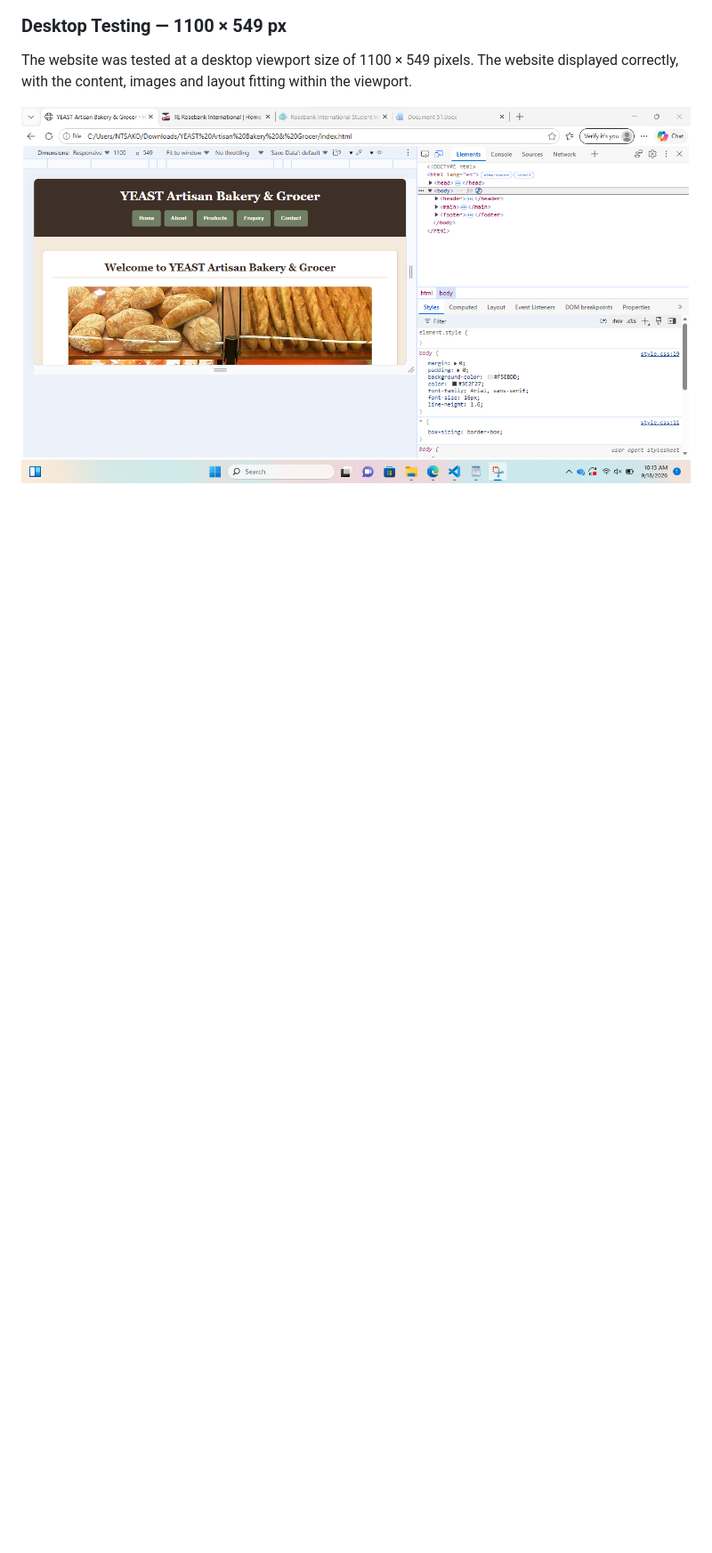
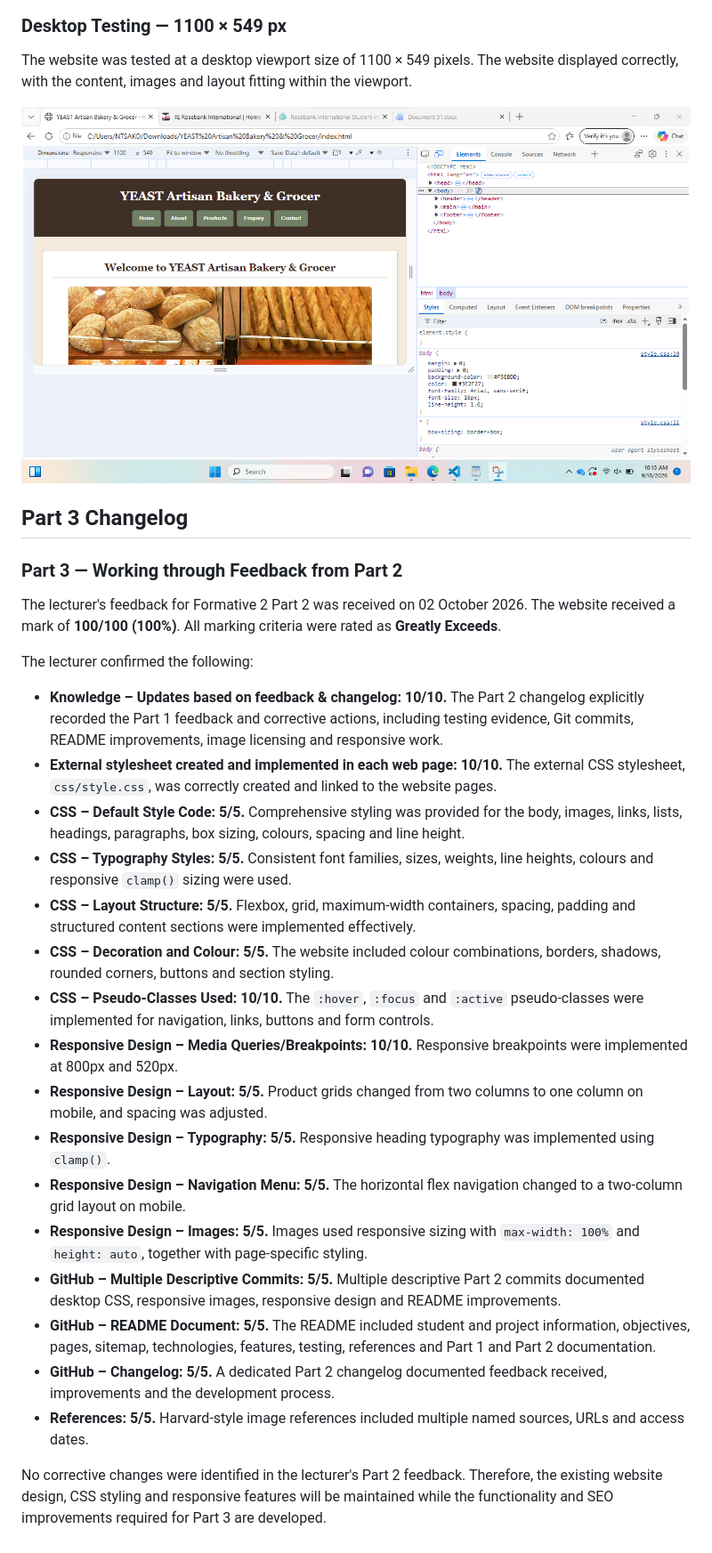
Before and after one commit to st10467985/YEAST-Artisan-Bakery-Grocer, a Markdown page: README.md, the part around one of its changes. Shown at 89% size. Drawn GitHub-style; blank space fills up the shorter version.

Commit message:
Add Part 2 lecturer feedback to README

```diff
--- a/README.md
+++ b/README.md
@@ -276,3 +277,30 @@ The website was tested at a tablet viewport size of 800 × 549 pixels. The Our P
 The website was tested at a desktop viewport size of 1100 × 549 pixels. The website displayed correctly, with the content, images and layout fitting within the viewport.
 
 ![Desktop responsive test - 1100 x 549](images/desktop-test-1100px.png)
+
+## Part 3 Changelog
+
+### Part 3 — Working through Feedback from Part 2
+
+The lecturer's feedback for Formative 2 Part 2 was received on 02 October 2026. The website received a mark of **100/100 (100%)**. All marking criteria were rated as **Greatly Exceeds**.
+
+The lecturer confirmed the following:
+
+- **Knowledge – Updates based on feedback & changelog: 10/10.** The Part 2 changelog explicitly recorded the Part 1 feedback and corrective actions, including testing evidence, Git commits, README improvements, image licensing and responsive work.
+- **External stylesheet created and implemented in each web page: 10/10.** The external CSS stylesheet, `css/style.css`, was correctly created and linked to the website pages.
+- **CSS – Default Style Code: 5/5.** Comprehensive styling was provided for the body, images, links, lists, headings, paragraphs, box sizing, colours, spacing and line height.
+- **CSS – Typography Styles: 5/5.** Consistent font families, sizes, weights, line heights, colours and responsive `clamp()` sizing were used.
+- **CSS – Layout Structure: 5/5.** Flexbox, grid, maximum-width containers, spacing, padding and structured content sections were implemented effectively.
+- **CSS – Decoration and Colour: 5/5.** The website included colour combinations, borders, shadows, rounded corners, buttons and section styling.
+- **CSS – Pseudo-Classes Used: 10/10.** The `:hover`, `:focus` and `:active` pseudo-classes were implemented for navigation, links, buttons and form controls.
+- **Responsive Design – Media Queries/Breakpoints: 10/10.** Responsive breakpoints were implemented at 800px and 520px.
+- **Responsive Design – Layout: 5/5.** Product grids changed from two columns to one column on mobile, and spacing was adjusted.
+- **Responsive Design – Typography: 5/5.** Responsive heading typography was implemented using `clamp()`.
+- **Responsive Design – Navigation Menu: 5/5.** The horizontal flex navigation changed to a two-column grid layout on mobile.
+- **Responsive Design – Images: 5/5.** Images used responsive sizing with `max-width: 100%` and `height: auto`, together with page-specific styling.
+- **GitHub – Multiple Descriptive Commits: 5/5.** Multiple descriptive Part 2 commits documented desktop CSS, responsive images, responsive design and README improvements.
+- **GitHub – README Document: 5/5.** The README included student and project information, objectives, pages, sitemap, technologies, features, testing, references and Part 1 and Part 2 documentation.
+- **GitHub – Changelog: 5/5.** A dedicated Part 2 changelog documented feedback received, improvements and the development process.
+- **References: 5/5.** Harvard-style image references included multiple named sources, URLs and access dates.
+
+No corrective changes were identified in the lecturer's Part 2 feedback. Therefore, the existing website design, CSS styling and responsive features will be maintained while the functionality and SEO improvements required for Part 3 are developed.
```
Also changed, not shown: other parts of README.md (+4 -3 lines).
